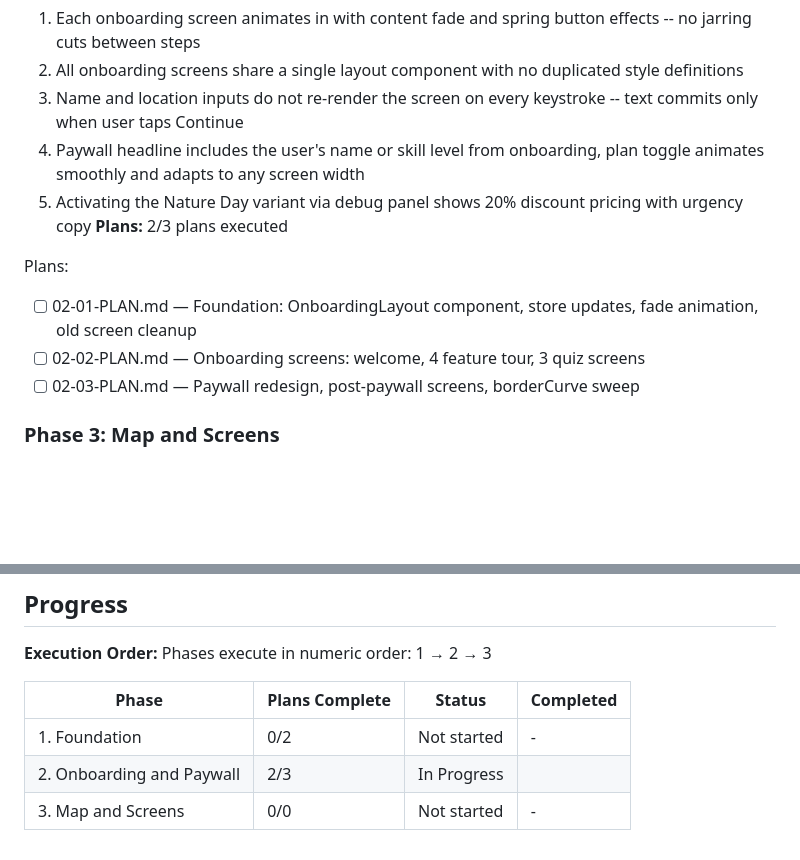
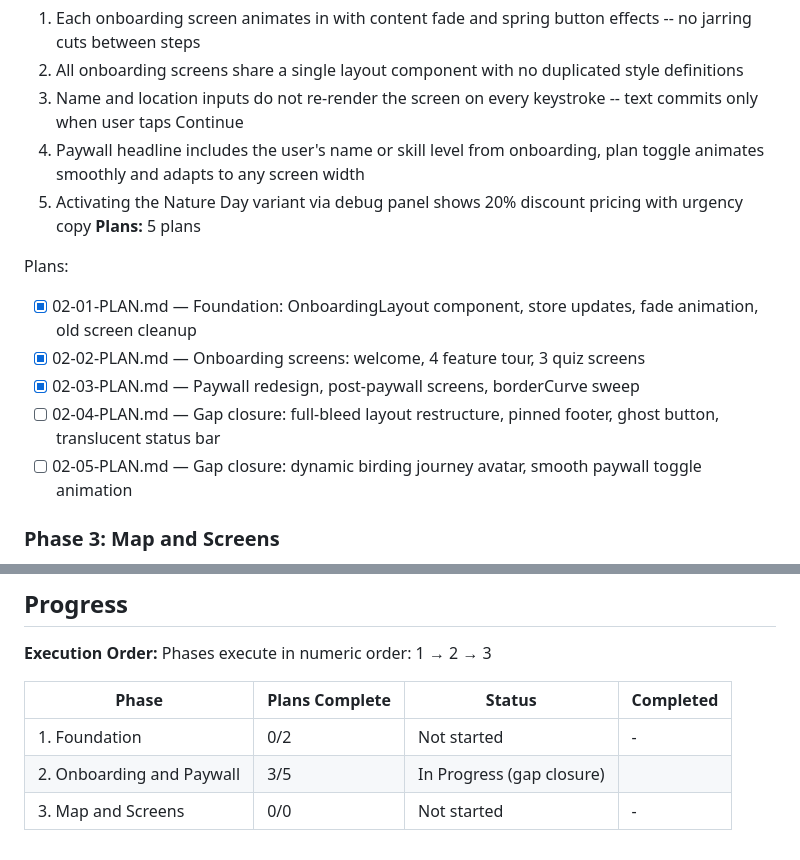
Before and after one commit to joaobborges/birda-demo-joaobborges, a Markdown page: .planning/ROADMAP.md, 2 parts joined by grey strips. GitHub-like rendering; blank space fills up the shorter version.

Commit message:
docs(02): create gap closure plans for UAT feedback
Addresses 6 UAT gaps: full-bleed illustration layout, pinned footer
buttons, translucent status bar, ghost button variant, dynamic birding
journey avatar, and smooth paywall toggle animation.

Co-Authored-By: Claude Opus 4.6 <noreply@anthropic.com>

```diff
--- a/.planning/ROADMAP.md
+++ b/.planning/ROADMAP.md
@@ -43,12 +43,14 @@ Plans:
   3. Name and location inputs do not re-render the screen on every keystroke -- text commits only when user taps Continue
   4. Paywall headline includes the user's name or skill level from onboarding, plan toggle animates smoothly and adapts to any screen width
   5. Activating the Nature Day variant via debug panel shows 20% discount pricing with urgency copy
-**Plans:** 2/3 plans executed
+**Plans:** 5 plans
 
 Plans:
-- [ ] 02-01-PLAN.md — Foundation: OnboardingLayout component, store updates, fade animation, old screen cleanup
-- [ ] 02-02-PLAN.md — Onboarding screens: welcome, 4 feature tour, 3 quiz screens
-- [ ] 02-03-PLAN.md — Paywall redesign, post-paywall screens, borderCurve sweep
+- [x] 02-01-PLAN.md — Foundation: OnboardingLayout component, store updates, fade animation, old screen cleanup
+- [x] 02-02-PLAN.md — Onboarding screens: welcome, 4 feature tour, 3 quiz screens
+- [x] 02-03-PLAN.md — Paywall redesign, post-paywall screens, borderCurve sweep
+- [ ] 02-04-PLAN.md — Gap closure: full-bleed layout restructure, pinned footer, ghost button, translucent status bar
+- [ ] 02-05-PLAN.md — Gap closure: dynamic birding journey avatar, smooth paywall toggle animation
 
 ### Phase 3: Map and Screens
 **Goal**: The map screen is the polished home experience -- clustered markers, floating navigation UI, and native form sheet screens for profile and community
@@ -74,5 +76,5 @@ Phases execute in numeric order: 1 → 2 → 3
 | Phase | Plans Complete | Status | Completed |
 |-------|----------------|--------|-----------|
 | 1. Foundation | 0/2 | Not started | - |
-| 2. Onboarding and Paywall | 2/3 | In Progress|  |
+| 2. Onboarding and Paywall | 3/5 | In Progress (gap closure) |  |
 | 3. Map and Screens | 0/0 | Not started | - |
```
Also changed, not shown: 2 other files.
